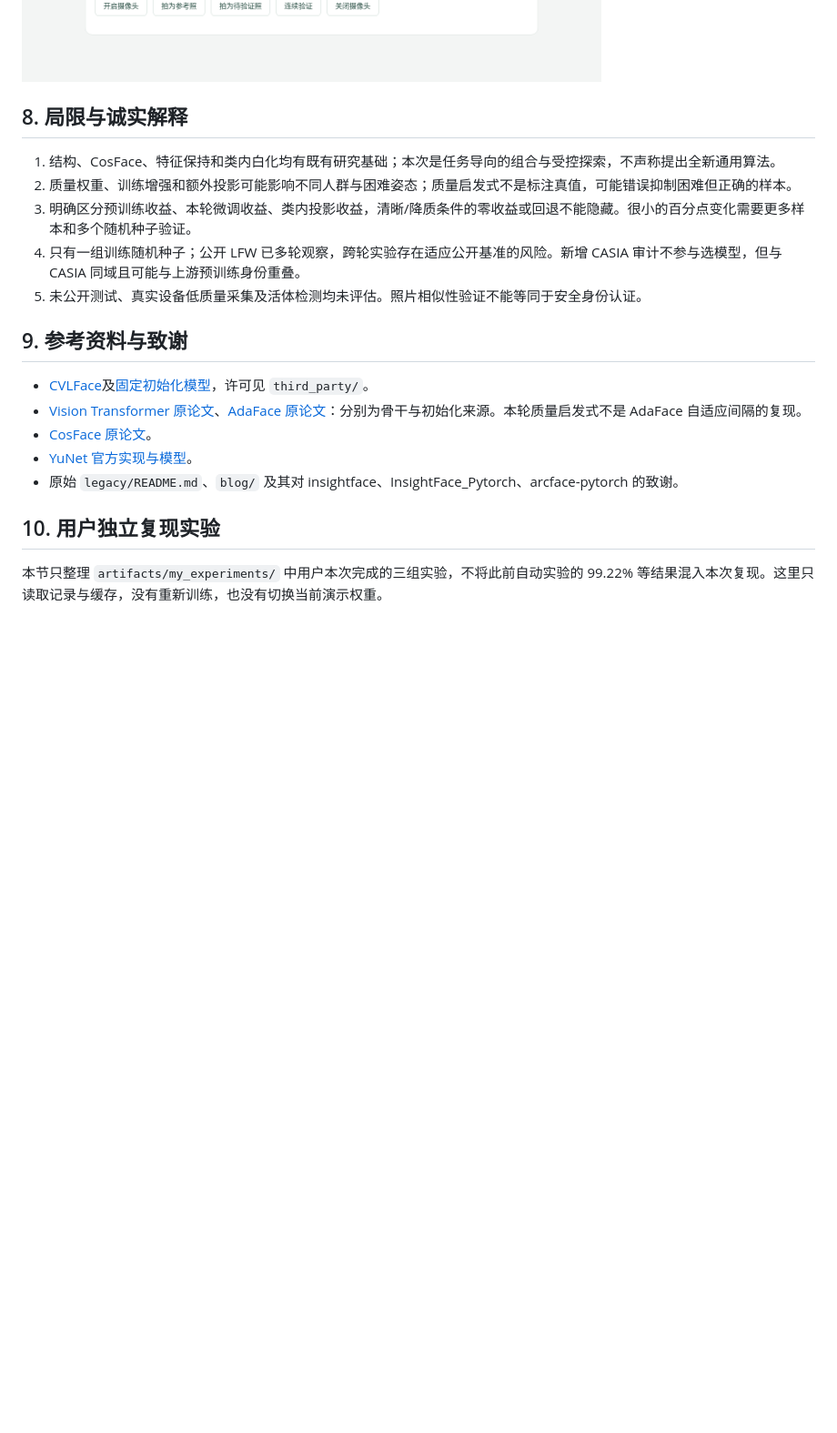
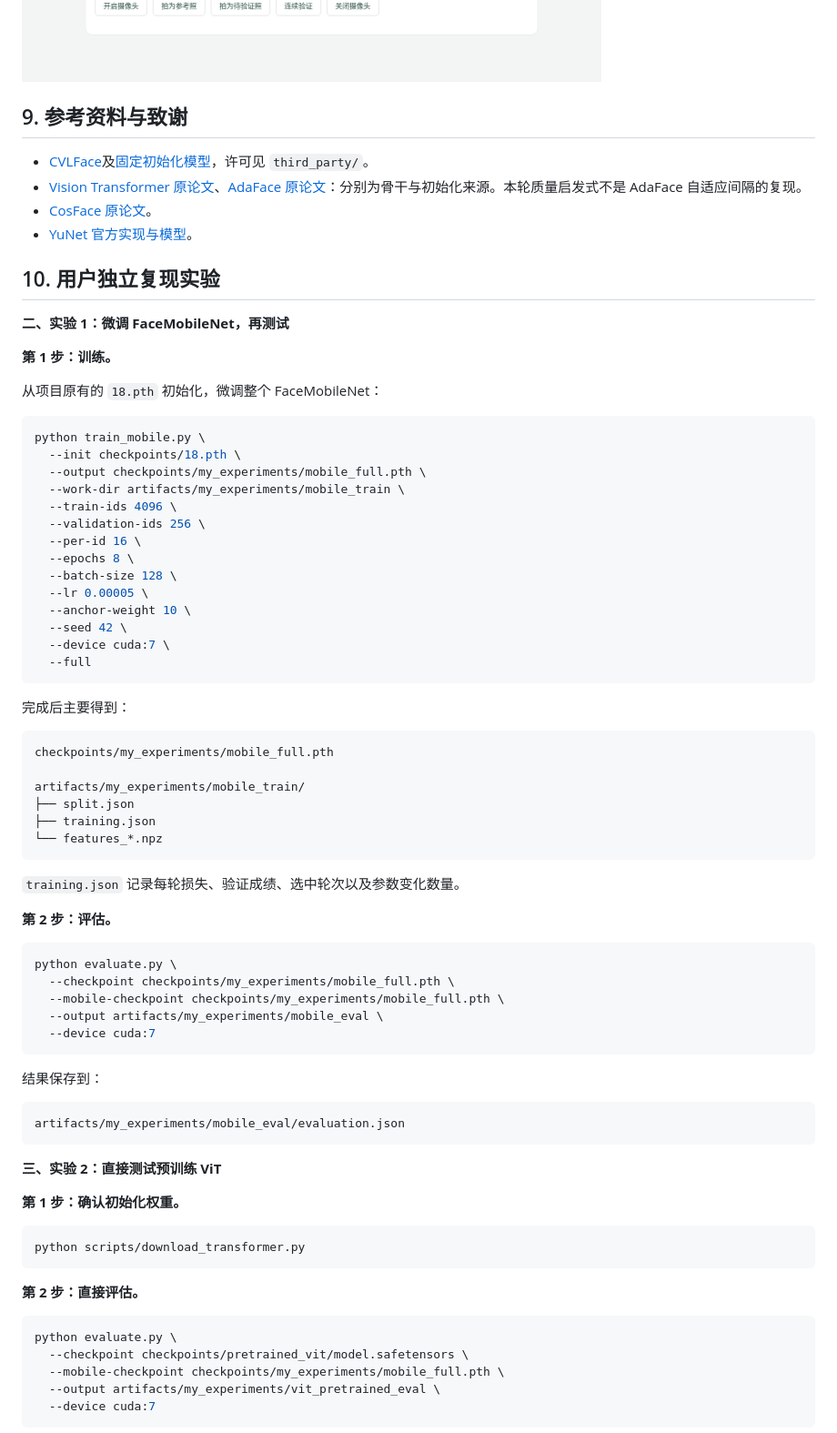
Before and after one commit to andorifelse/FaceVerification, a Markdown page: report.md, the part around one of its changes. Shown at 91% size. Rendered like a GitHub page; blank space fills up the shorter version.

Commit message:
report_v0

````diff
--- a/report.md
+++ b/report.md
@@ -156,13 +210,6 @@ python scripts/run_refinement.py --device cuda:7
 
 ![最新界面](artifacts/demo.png)
 
-## 8. 局限与诚实解释
-
-1. 结构、CosFace、特征保持和类内白化均有既有研究基础；本次是任务导向的组合与受控探索，不声称提出全新通用算法。
-2. 质量权重、训练增强和额外投影可能影响不同人群与困难姿态；质量启发式不是标注真值，可能错误抑制困难但正确的样本。
-3. 明确区分预训练收益、本轮微调收益、类内投影收益，清晰/降质条件的零收益或回退不能隐藏。很小的百分点变化需要更多样本和多个随机种子验证。
-4. 只有一组训练随机种子；公开 LFW 已多轮观察，跨轮实验存在适应公开基准的风险。新增 CASIA 审计不参与选模型，但与 CASIA 同域且可能与上游预训练身份重叠。
-5. 未公开测试、真实设备低质量采集及活体检测均未评估。照片相似性验证不能等同于安全身份认证。
 
 ## 9. 参考资料与致谢
 
@@ -170,9 +217,84 @@ python scripts/run_refinement.py --device cuda:7
 - [Vision Transformer 原论文](https://arxiv.org/abs/2010.11929)、[AdaFace 原论文](https://arxiv.org/abs/2204.00964)：分别为骨干与初始化来源。本轮质量启发式不是 AdaFace 自适应间隔的复现。
 - [CosFace 原论文](https://openaccess.thecvf.com/content_cvpr_2018/html/Wang_CosFace_Large_Margin_CVPR_2018_paper.html)。
 - [YuNet 官方实现与模型](https://github.com/opencv/opencv_zoo/tree/main/models/face_detection_yunet)。
-- 原始 `legacy/README.md`、`blog/` 及其对 insightface、InsightFace_Pytorch、arcface-pytorch 的致谢。
 
 <!-- USER_EXPERIMENTS_START -->
 ## 10. 用户独立复现实验
 
-本节只整理 `artifacts/my_experiments/` 中用户本次完成的三组实验，不将此前自动实验的 99.22% 等结果混入本次复现。这里只读取记录与缓存，没有重新训练，也没有切换当前演示权重。
+
+**二、实验 1：微调 FaceMobileNet，再测试**
+
+**第 1 步：训练。**
+
+从项目原有的 `18.pth` 初始化，微调整个 FaceMobileNet：
+
+```bash
+python train_mobile.py \
+  --init checkpoints/18.pth \
+  --output checkpoints/my_experiments/mobile_full.pth \
+  --work-dir artifacts/my_experiments/mobile_train \
+  --train-ids 4096 \
+  --validation-ids 256 \
+  --per-id 16 \
+  --epochs 8 \
+  --batch-size 128 \
+  --lr 0.00005 \
+  --anchor-weight 10 \
+  --seed 42 \
+  --device cuda:7 \
+  --full
+```
+
+
+完成后主要得到：
+
+```text
+checkpoints/my_experiments/mobile_full.pth
+
+artifacts/my_experiments/mobile_train/
+├── split.json
+├── training.json
+└── features_*.npz
+```
+
+`training.json` 记录每轮损失、验证成绩、选中轮次以及参数变化数量。
+
+**第 2 步：评估。**
+
+```bash
+python evaluate.py \
+  --checkpoint checkpoints/my_experiments/mobile_full.pth \
+  --mobile-checkpoint checkpoints/my_experiments/mobile_full.pth \
+  --output artifacts/my_experiments/mobile_eval \
+  --device cuda:7
+```
+
+
+结果保存到：
+
+```text
+artifacts/my_experiments/mobile_eval/evaluation.json
+```
+
+
+
+**三、实验 2：直接测试预训练 ViT**
+
+
+**第 1 步：确认初始化权重。**
+
+```bash
+python scripts/download_transformer.py
+```
+
+
+**第 2 步：直接评估。**
+
+```bash
+python evaluate.py \
+  --checkpoint checkpoints/pretrained_vit/model.safetensors \
+  --mobile-checkpoint checkpoints/my_experiments/mobile_full.pth \
+  --output artifacts/my_experiments/vit_pretrained_eval \
+  --device cuda:7
+```
+
````
Also changed, not shown: other parts of report.md (+157 -47 lines).
